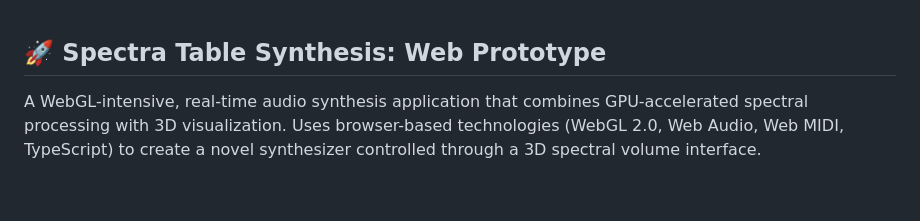
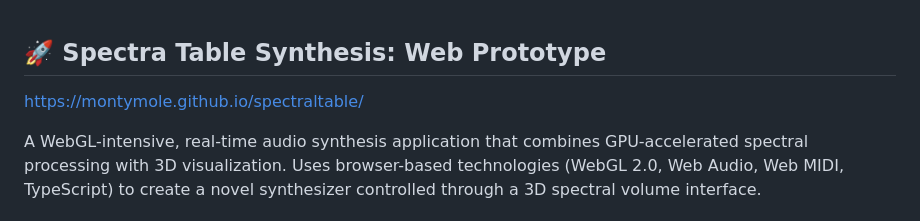
Before and after one commit to montymole/spectraltable, a Markdown page: README.md, the part around the change. Drawn GitHub-style; blank space fills up the shorter version.

Commit message:
Add project link to README
Added project link to README for easy access.

```diff
--- a/README.md
+++ b/README.md
@@ -1,4 +1,6 @@
 ## 🚀 Spectra Table Synthesis: Web Prototype
+
+[https://montymole.github.io/spectraltable/](https://montymole.github.io/spectraltable/)
 
 A WebGL-intensive, real-time audio synthesis application that combines GPU-accelerated spectral processing with 3D visualization. Uses browser-based technologies (WebGL 2.0, Web Audio, Web MIDI, TypeScript) to create a novel synthesizer controlled through a 3D spectral volume interface.
 
```
